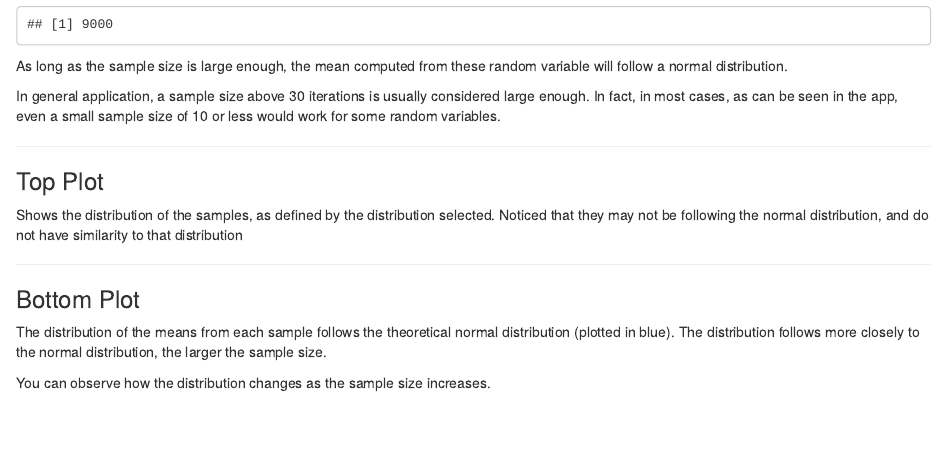
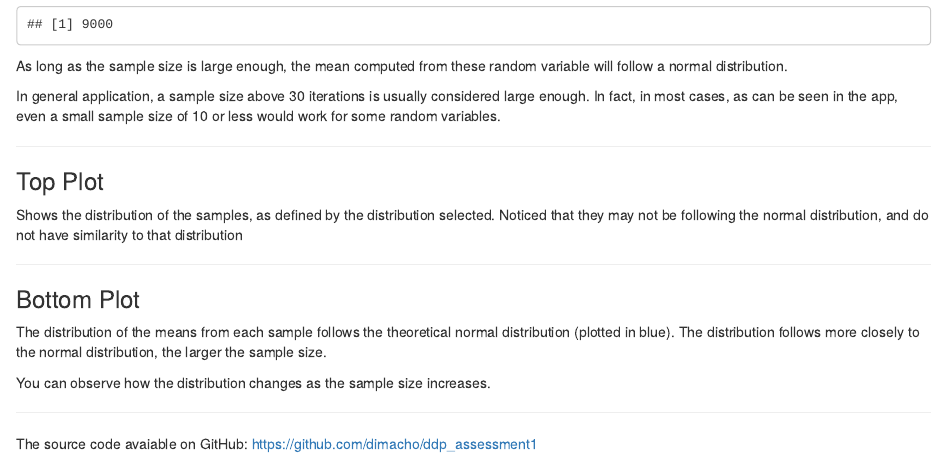
Before and after one commit to dimacho/ddp_assessment1, an R Markdown document (usermanual.rmd): the page in a window 1100 px wide, from 430 px down. Rendered offline with R 4.5, knitr and Pandoc, with nearby package versions.

Commit message:
Added link to GitHub repository

```diff
--- a/usermanual.rmd
+++ b/usermanual.rmd
@@ -44,3 +44,5 @@ The distribution of the means from each sample follows the theoretical normal di
 You can observe how the distribution changes as the sample size increases.
 
 *****************************
+
+The source code avaiable on GitHub: [https://github.com/dimacho/ddp_assessment1](https://github.com/dimacho/ddp_assessment1)
```
